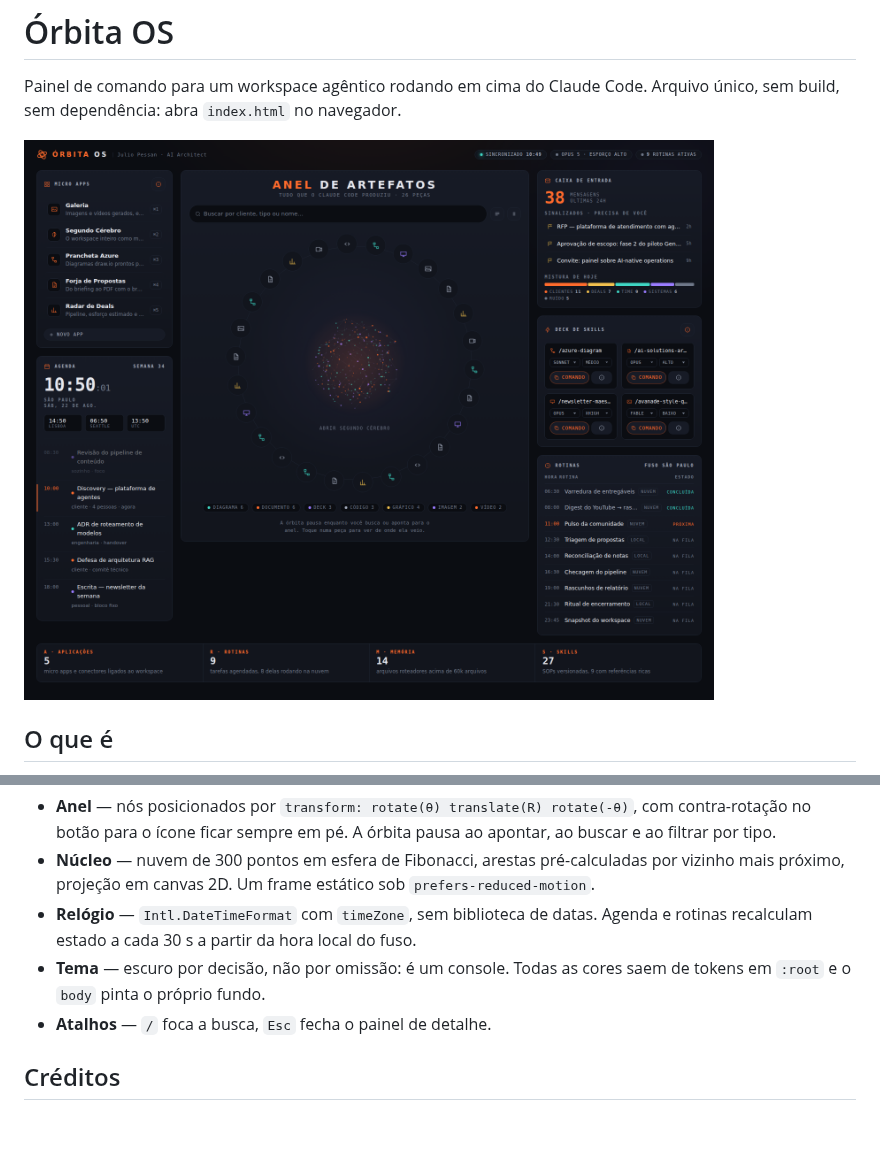
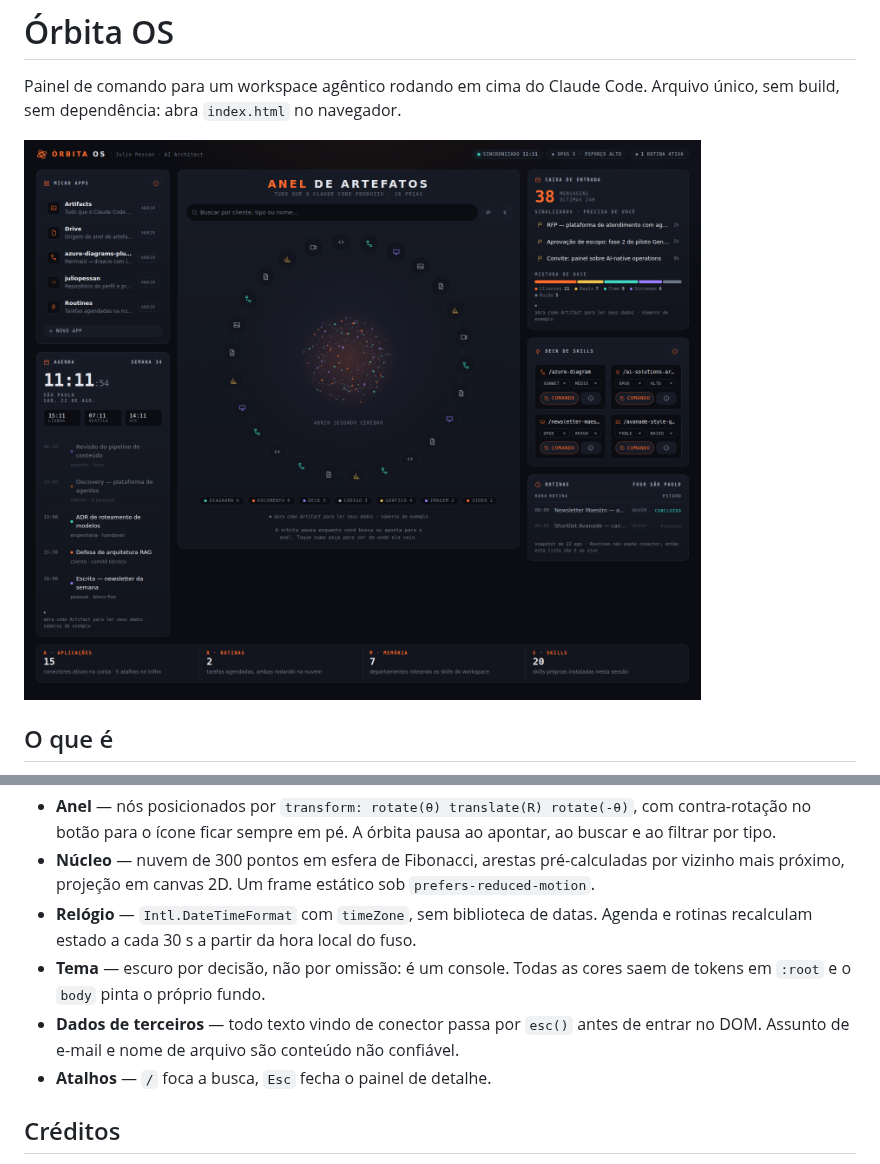
Before and after one commit to juliopessan/juliopessan, a Markdown page: agentic-os/README.md, 2 parts joined by grey strips. GitHub-like rendering; pictures changed too: agentic-os/preview.png; blank space fills up the shorter version.

```diff
--- a/agentic-os/README.md
+++ b/agentic-os/README.md
@@ -75,6 +94,8 @@ só o handler de `data-run`.
   Agenda e rotinas recalculam estado a cada 30 s a partir da hora local do fuso.
 - **Tema** — escuro por decisão, não por omissão: é um console. Todas as cores
   saem de tokens em `:root` e o `body` pinta o próprio fundo.
+- **Dados de terceiros** — todo texto vindo de conector passa por `esc()` antes de
+  entrar no DOM. Assunto de e-mail e nome de arquivo são conteúdo não confiável.
 - **Atalhos** — `/` foca a busca, `Esc` fecha o painel de detalhe.
 
 ## Créditos
```
Also changed, not shown: other parts of agentic-os/README.md (+39 -20 lines), 1 other file.
